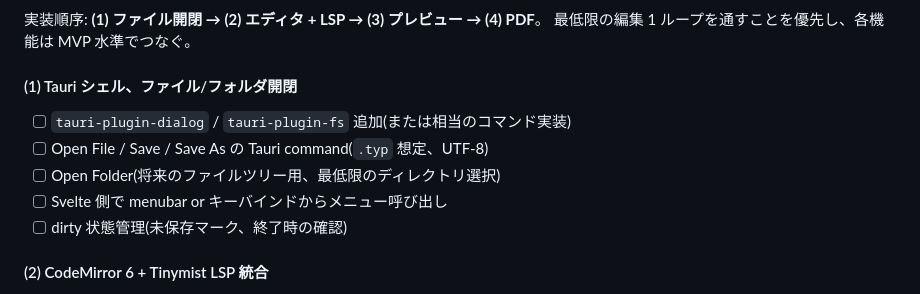
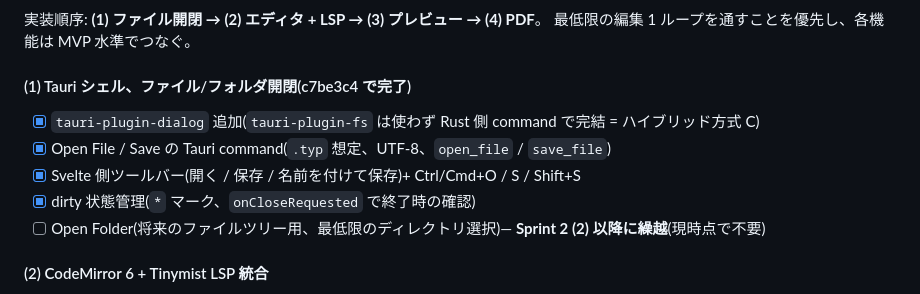
Before and after one commit to barewalker/yuhitsu, a Markdown page: PROGRESS.md, the part around the change. Drawn GitHub-style.

Commit message:
docs: Sprint 2 (1) 完了をマーク
Open Folder は将来のファイルツリー機能で必要になるため (2) 以降に繰越。

```diff
--- a/PROGRESS.md
+++ b/PROGRESS.md
@@ -74,12 +74,12 @@ Typstudio fork 路線 vs ゼロスタート路線の判断材料を集め、技
 実装順序: **(1) ファイル開閉 → (2) エディタ + LSP → (3) プレビュー → (4) PDF**。
 最低限の編集 1 ループを通すことを優先し、各機能は MVP 水準でつなぐ。
 
-#### (1) Tauri シェル、ファイル/フォルダ開閉
-- [ ] `tauri-plugin-dialog` / `tauri-plugin-fs` 追加(または相当のコマンド実装)
-- [ ] Open File / Save / Save As の Tauri command(`.typ` 想定、UTF-8)
-- [ ] Open Folder(将来のファイルツリー用、最低限のディレクトリ選択)
-- [ ] Svelte 側で menubar or キーバインドからメニュー呼び出し
-- [ ] dirty 状態管理(未保存マーク、終了時の確認)
+#### (1) Tauri シェル、ファイル/フォルダ開閉(c7be3c4 で完了)
+- [x] `tauri-plugin-dialog` 追加(`tauri-plugin-fs` は使わず Rust 側 command で完結 = ハイブリッド方式 C)
+- [x] Open File / Save の Tauri command(`.typ` 想定、UTF-8、`open_file` / `save_file`)
+- [x] Svelte 側ツールバー(開く / 保存 / 名前を付けて保存)+ Ctrl/Cmd+O / S / Shift+S
+- [x] dirty 状態管理(`*` マーク、`onCloseRequested` で終了時の確認)
+- [ ] Open Folder(将来のファイルツリー用、最低限のディレクトリ選択)— **Sprint 2 (2) 以降に繰越**(現時点で不要)
 
 #### (2) CodeMirror 6 + Tinymist LSP 統合
 - [ ] CodeMirror 6 を Svelte に組み込み(`@codemirror/state`, `@codemirror/view`, `@codemirror/commands`, `@codemirror/language`)
```
